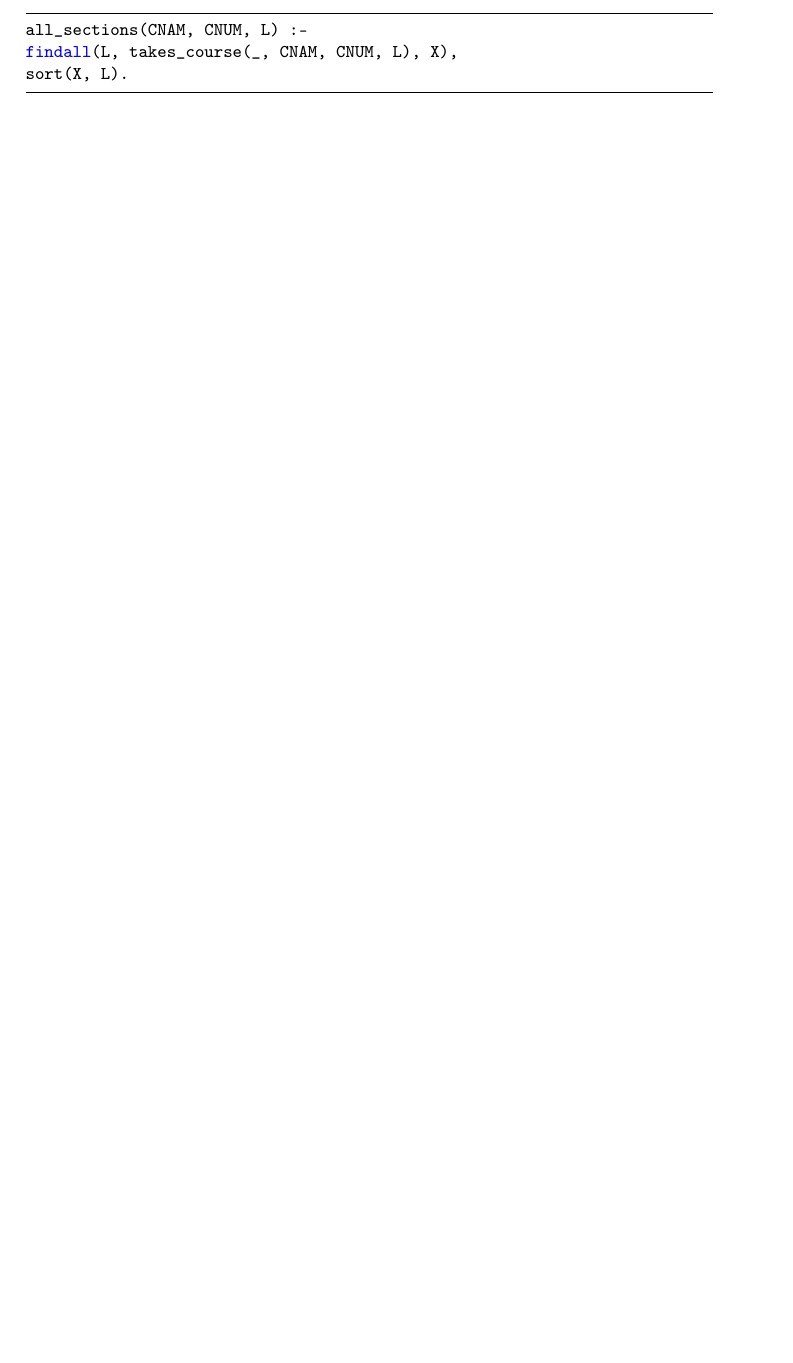
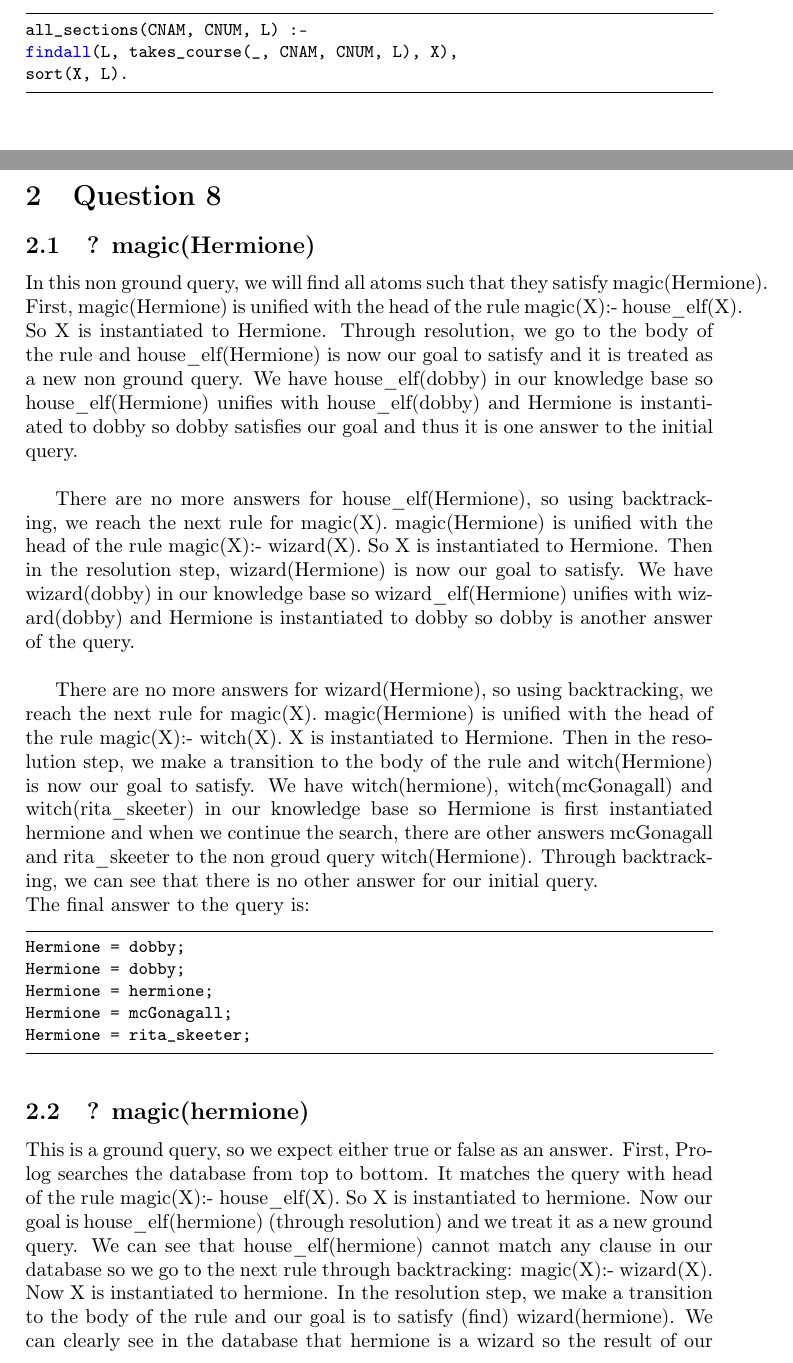
Before and after one commit to DucNgn/Principles-of-Programming-Languages, a LaTeX problem sheet (Assignment1/STAGE2/main.tex, which reads Assignment1/STAGE2/Question_8.tex): part of page 3 of 3 before the commit and two parts of pages 3 and 4 of 5 after it, the two joined at a grey line, cut so that both start at the same text, the shorter picture padded with empty space. Compiled offline with pdfLaTeX.

Commit message:
Change Pdf file to latex component
+ Move content from pdf file to latex file.

```diff
--- /dev/null
+++ b/Assignment1/STAGE2/Question_8.tex
@@ -0,0 +1,42 @@
+\newpage
+\section{Question 8}
+
+\subsection{? magic(Hermione)}
+In this non ground query, we will find all atoms such that they satisfy magic(Hermione).
+ First,
+magic(Hermione) is unified with the head of the rule magic(X):- house\_elf(X). So X is instantiated to Hermione.
+ Through resolution, we go to the body of the rule and house\_elf(Hermione) is now our goal to satisfy and it is treated as a new non ground query.
+ We have house\_elf(dobby) in our knowledge base
+so house\_elf(Hermione) unifies with house\_elf(dobby) and Hermione is instantiated to dobby so dobby satisfies our goal and thus it is one answer to the initial query. \\
+
+There are no more answers for house\_elf(Hermione), so using backtracking, we reach the next rule for
+magic(X). magic(Hermione) is unified with the head of the rule magic(X):- wizard(X). So X is instantiated
+to Hermione. Then in the resolution step, wizard(Hermione) is now our goal to satisfy. We have
+wizard(dobby) in our knowledge base so wizard\_elf(Hermione) unifies with wizard(dobby) and
+Hermione is instantiated to dobby so dobby is another answer of the query.\\
+
+There are no more answers for wizard(Hermione), so using backtracking, we reach the next rule for
+magic(X). magic(Hermione) is unified with the head of the rule magic(X):- witch(X). X is instantiated to
+Hermione. Then in the resolution step, we make a transition to the body of the rule and
+witch(Hermione) is now our goal to satisfy. We have witch(hermione), witch(mcGonagall) and
+witch(rita\_skeeter) in our knowledge base so Hermione is first instantiated hermione and when we
+continue the search, there are other answers mcGonagall and rita\_skeeter to the non groud query
+witch(Hermione). Through backtracking, we can see that there is no other answer for our initial query.
+\\
+The final answer to the query is:
+\begin{lstlisting}
+Hermione = dobby;
+Hermione = dobby;
+Hermione = hermione;
+Hermione = mcGonagall;
+Hermione = rita_skeeter;
+\end{lstlisting}
+
+\subsection{? magic(hermione)}
+This is a ground query, so we expect either true or false as an answer. First, Prolog searches the
+database from top to bottom. It matches the query with head of the rule magic(X):- house\_elf(X). So X is
+instantiated to hermione. Now our goal is house\_elf(hermione) (through resolution) and we treat it as a
+new ground query. We can see that house\_elf(hermione) cannot match any clause in our database so
+we go to the next rule through backtracking: magic(X):- wizard(X). Now X is instantiated to hermione. In
+the resolution step, we make a transition to the body of the rule and our goal is to satisfy (find) wizard(hermione). We can clearly see in the database that hermione is a wizard so the result of our goal
+query (?- wizard(hermione).) is true. Therefore we can tell that the initial query also returns true.
```
Also changed, not shown: Assignment1/STAGE2/main.tex (+1 -1 lines), Assignment1/STAGE2/main.pdf.
